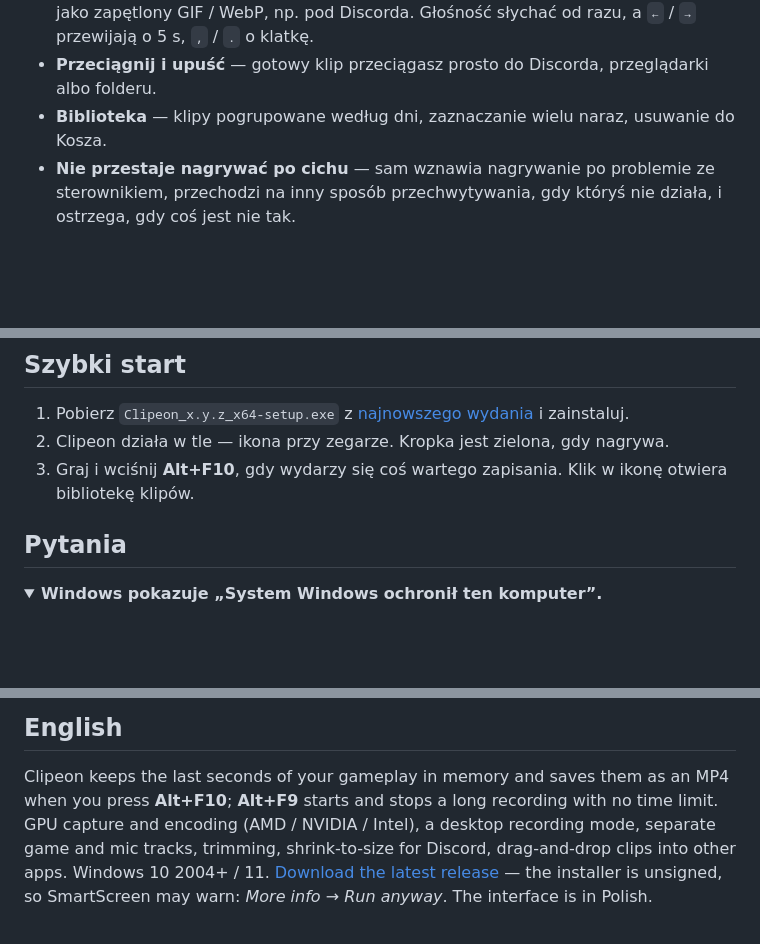
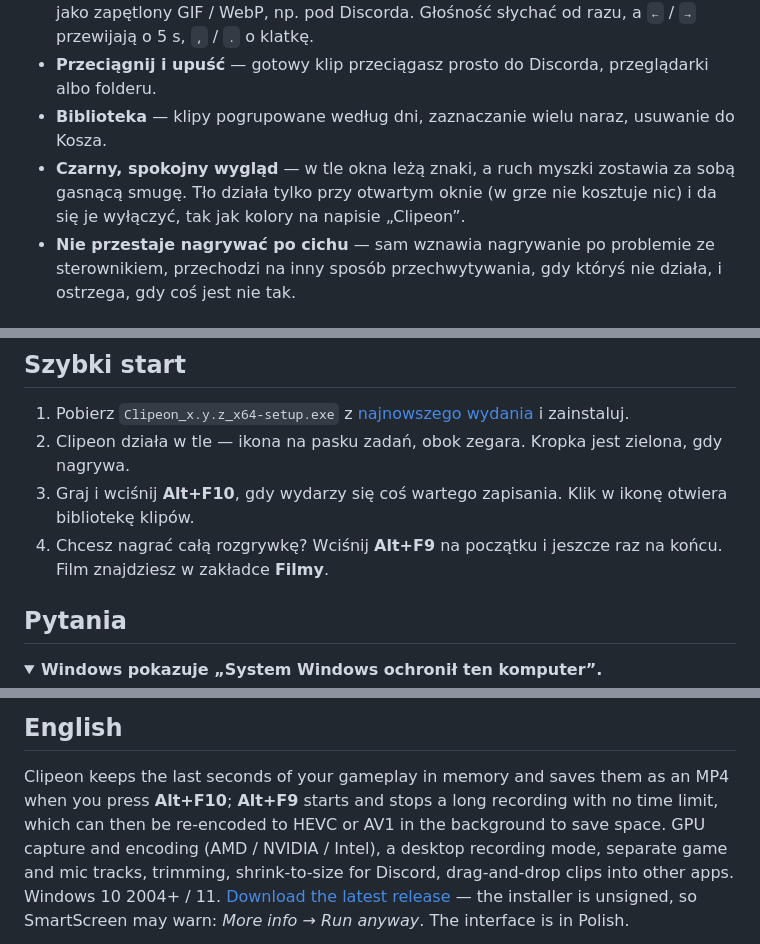
Before and after one commit to Atsuieon/Clipeon, a Markdown page: README.md, 3 parts joined by grey strips. Drawn GitHub-style; folded sections open; blank space fills up the shorter version.

```diff
--- a/README.md
+++ b/README.md
@@ -23,6 +32,7 @@
 - **Edytor** — przycinanie, kadrowanie, zmniejszanie do 10 / 20 / 50 / 100 MB i zapis jako zapętlony GIF / WebP, np. pod Discorda. Głośność słychać od razu, a `←` / `→` przewijają o 5 s, `,` / `.` o klatkę.
 - **Przeciągnij i upuść** — gotowy klip przeciągasz prosto do Discorda, przeglądarki albo folderu.
 - **Biblioteka** — klipy pogrupowane według dni, zaznaczanie wielu naraz, usuwanie do Kosza.
+- **Czarny, spokojny wygląd** — w tle okna leżą znaki, a ruch myszki zostawia za sobą gasnącą smugę. Tło działa tylko przy otwartym oknie (w grze nie kosztuje nic) i da się je wyłączyć, tak jak kolory na napisie „Clipeon”.
 - **Nie przestaje nagrywać po cichu** — sam wznawia nagrywanie po problemie ze sterownikiem, przechodzi na inny sposób przechwytywania, gdy któryś nie działa, i ostrzega, gdy coś jest nie tak.
 
 ## Wymagania
@@ -33,8 +43,9 @@
 ## Szybki start
 
 1. Pobierz `Clipeon_x.y.z_x64-setup.exe` z [najnowszego wydania](https://github.com/Atsuieon/Clipeon/releases/latest) i zainstaluj.
-2. Clipeon działa w tle — ikona przy zegarze. Kropka jest zielona, gdy nagrywa.
+2. Clipeon działa w tle — ikona na pasku zadań, obok zegara. Kropka jest zielona, gdy nagrywa.
 3. Graj i wciśnij **Alt+F10**, gdy wydarzy się coś wartego zapisania. Klik w ikonę otwiera bibliotekę klipów.
+4. Chcesz nagrać całą rozgrywkę? Wciśnij **Alt+F9** na początku i jeszcze raz na końcu. Film znajdziesz w zakładce **Filmy**.
 
 ## Pytania
 
@@ -85,7 +104,7 @@ Clipeon to ta sama aplikacja pod nową nazwą. Zainstaluj go: instalator sam usu
 ## English
 
 Clipeon keeps the last seconds of your gameplay in memory and saves them as an MP4 when you press **Alt+F10**;
-**Alt+F9** starts and stops a long recording with no time limit.
+**Alt+F9** starts and stops a long recording with no time limit, which can then be re-encoded to HEVC or AV1 in the background to save space.
 GPU capture and encoding (AMD / NVIDIA / Intel), a desktop recording mode, separate game and mic tracks, trimming, shrink-to-size for Discord,
 drag-and-drop clips into other apps. Windows 10 2004+ / 11. [Download the latest release](https://github.com/Atsuieon/Clipeon/releases/latest)
 — the installer is unsigned, so SmartScreen may warn: *More info → Run anyway*. The interface is in Polish.
```
Also changed, not shown: other parts of README.md (+19 -2 lines), CHANGELOG.md (+6 -0 lines), docs/screenshots/biblioteka.png, docs/screenshots/edytor.png, docs/screenshots/filmy.png (added), docs/screenshots/ustawienia.png, docs/screenshots/zaznaczanie.png (deleted), 2 other files.
